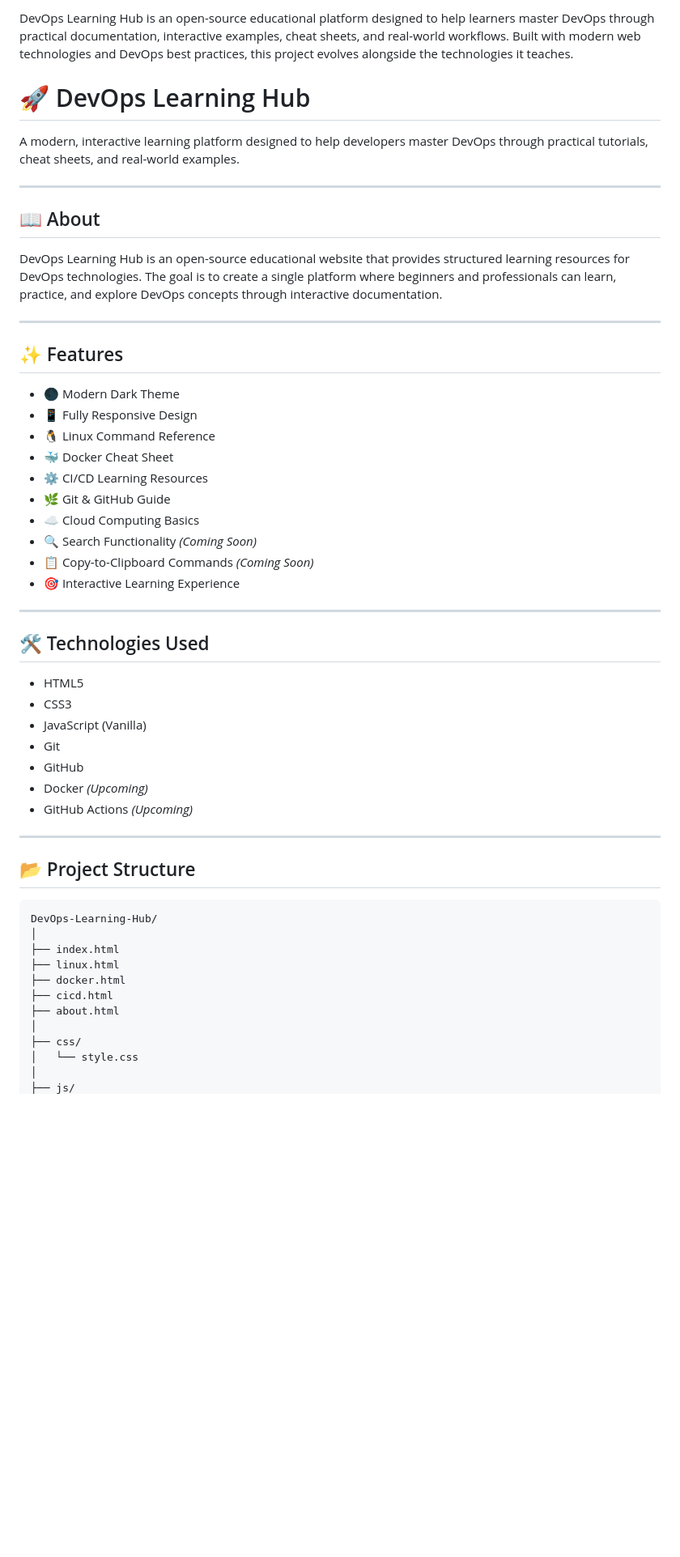
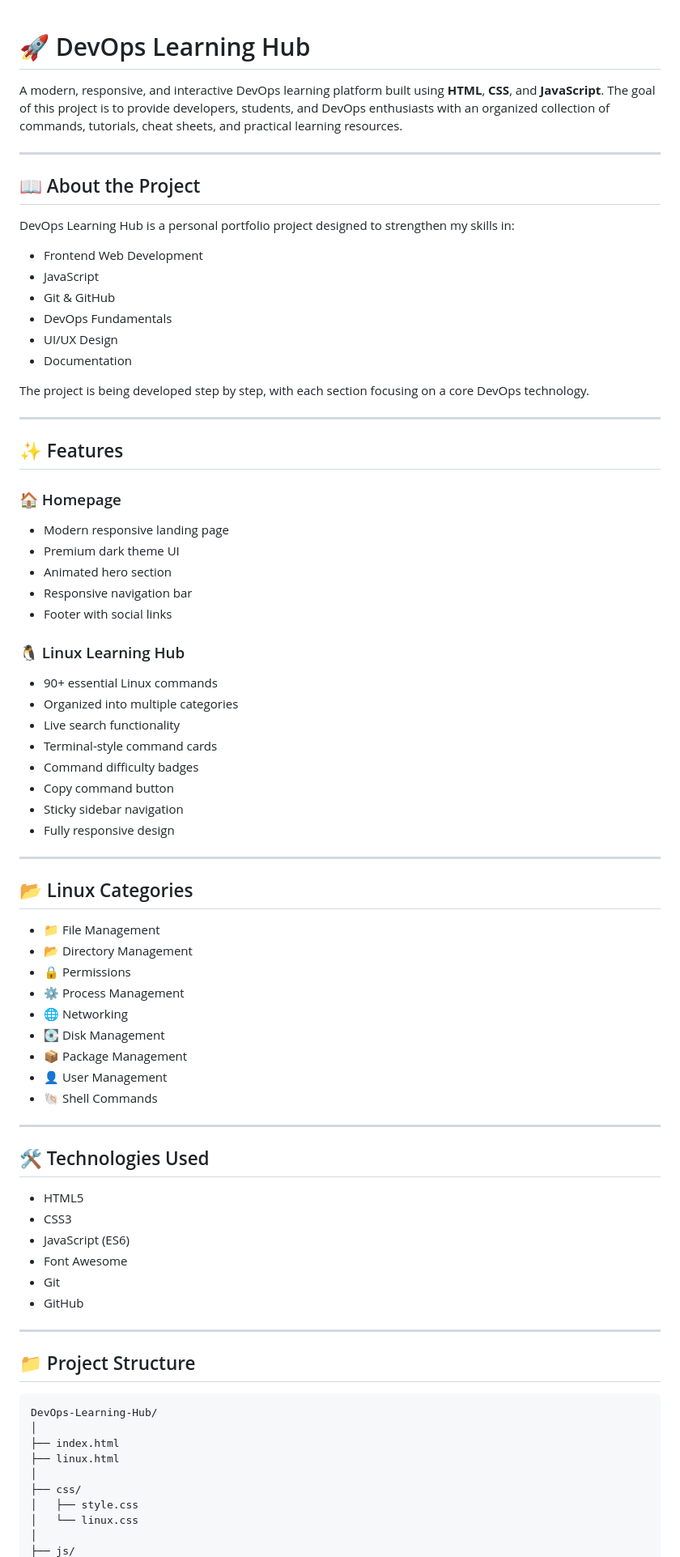
Before and after one commit to syed-m-umair/DevOps-Learning-Hub, a Markdown page: README.md, the part around the change printed below. Shown: that part at 81% size. Rendered like a GitHub page; blank space fills up the shorter version.

````diff
--- a/README.md
+++ b/README.md
@@ -1,29 +1,56 @@
-DevOps Learning Hub is an open-source educational platform designed to help learners master DevOps through practical documentation, interactive examples, cheat sheets, and real-world workflows. Built with modern web technologies and DevOps best practices, this project evolves alongside the technologies it teaches.
-
 # 🚀 DevOps Learning Hub
 
-A modern, interactive learning platform designed to help developers master DevOps through practical tutorials, cheat sheets, and real-world examples.
+A modern, responsive, and interactive DevOps learning platform built using **HTML**, **CSS**, and **JavaScript**. The goal of this project is to provide developers, students, and DevOps enthusiasts with an organized collection of commands, tutorials, cheat sheets, and practical learning resources.
 
 ---
 
-## 📖 About
+## 📖 About the Project
 
-DevOps Learning Hub is an open-source educational website that provides structured learning resources for DevOps technologies. The goal is to create a single platform where beginners and professionals can learn, practice, and explore DevOps concepts through interactive documentation.
+DevOps Learning Hub is a personal portfolio project designed to strengthen my skills in:
+
+- Frontend Web Development
+- JavaScript
+- Git & GitHub
+- DevOps Fundamentals
+- UI/UX Design
+- Documentation
+
+The project is being developed step by step, with each section focusing on a core DevOps technology.
 
 ---
 
 ## ✨ Features
 
-- 🌑 Modern Dark Theme
-- 📱 Fully Responsive Design
-- 🐧 Linux Command Reference
-- 🐳 Docker Cheat Sheet
-- ⚙️ CI/CD Learning Resources
-- 🌿 Git & GitHub Guide
-- ☁️ Cloud Computing Basics
-- 🔍 Search Functionality *(Coming Soon)*
-- 📋 Copy-to-Clipboard Commands *(Coming Soon)*
-- 🎯 Interactive Learning Experience
+### 🏠 Homepage
+- Modern responsive landing page
+- Premium dark theme UI
+- Animated hero section
+- Responsive navigation bar
+- Footer with social links
+
+### 🐧 Linux Learning Hub
+- 90+ essential Linux commands
+- Organized into multiple categories
+- Live search functionality
+- Terminal-style command cards
+- Command difficulty badges
+- Copy command button
+- Sticky sidebar navigation
+- Fully responsive design
+
+---
+
+## 📂 Linux Categories
+
+- 📁 File Management
+- 📂 Directory Management
+- 🔒 Permissions
+- ⚙️ Process Management
+- 🌐 Networking
+- 💽 Disk Management
+- 📦 Package Management
+- 👤 User Management
+- 🐚 Shell Commands
 
 ---
 
@@ -31,26 +58,23 @@ DevOps Learning Hub is an open-source educational website that provides structur
 
 - HTML5
 - CSS3
-- JavaScript (Vanilla)
+- JavaScript (ES6)
+- Font Awesome
 - Git
 - GitHub
-- Docker *(Upcoming)*
-- GitHub Actions *(Upcoming)*
 
 ---
 
-## 📂 Project Structure
+## 📁 Project Structure
 
 ```
 DevOps-Learning-Hub/
 │
 ├── index.html
 ├── linux.html
-├── docker.html
-├── cicd.html
-├── about.html
 │
 ├── css/
-│   └── style.css
+│   ├── style.css
+│   └── linux.css
 │
 ├── js/
````
Also changed, not shown: other parts of README.md (+69 -53 lines), images/Screenshot (106).png (added), images/Screenshot (107).png (added), images/Screenshot (108).png (added), images/Screenshot (109).png (added), images/Screenshot (110).png (added), images/Screenshot (111).png (added), 3 other files.
